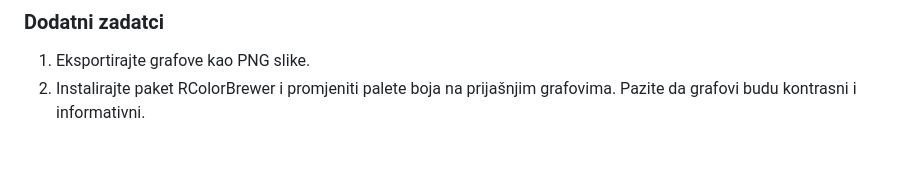
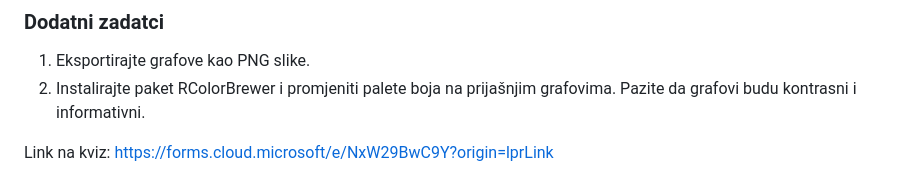
Before and after one commit to lucijakanjer/APUBI_2025_26, a Markdown page: 04_Grafički_prikazi_2/README.md, the part around the change. Rendered like a GitHub page; blank space fills up the shorter version.

```diff
--- a/04_Grafički_prikazi_2/README.md
+++ b/04_Grafički_prikazi_2/README.md
@@ -305,3 +305,5 @@ Pokazuje li boja informaciju ili samo dekoraciju?
 2.  Instalirajte paket RColorBrewer i promjeniti palete boja na
     prijašnjim grafovima. Pazite da grafovi budu kontrasni i
     informativni.
+
+Link na kviz: https://forms.cloud.microsoft/e/NxW29BwC9Y?origin=lprLink
```
